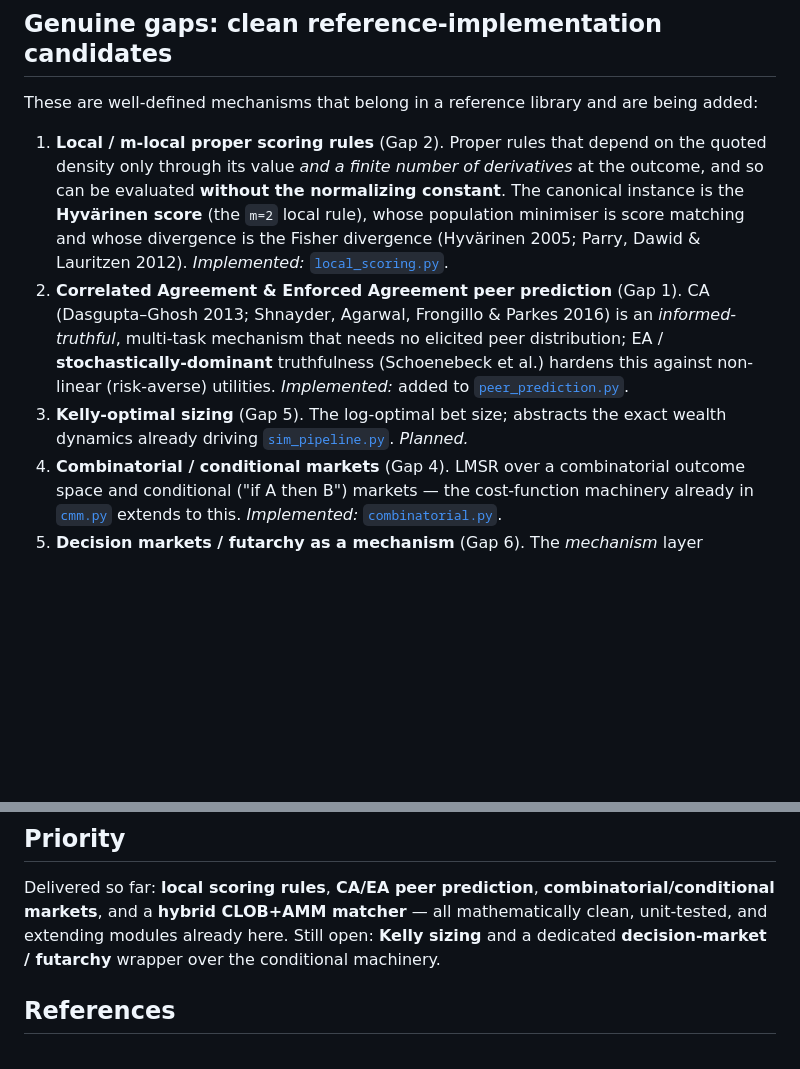
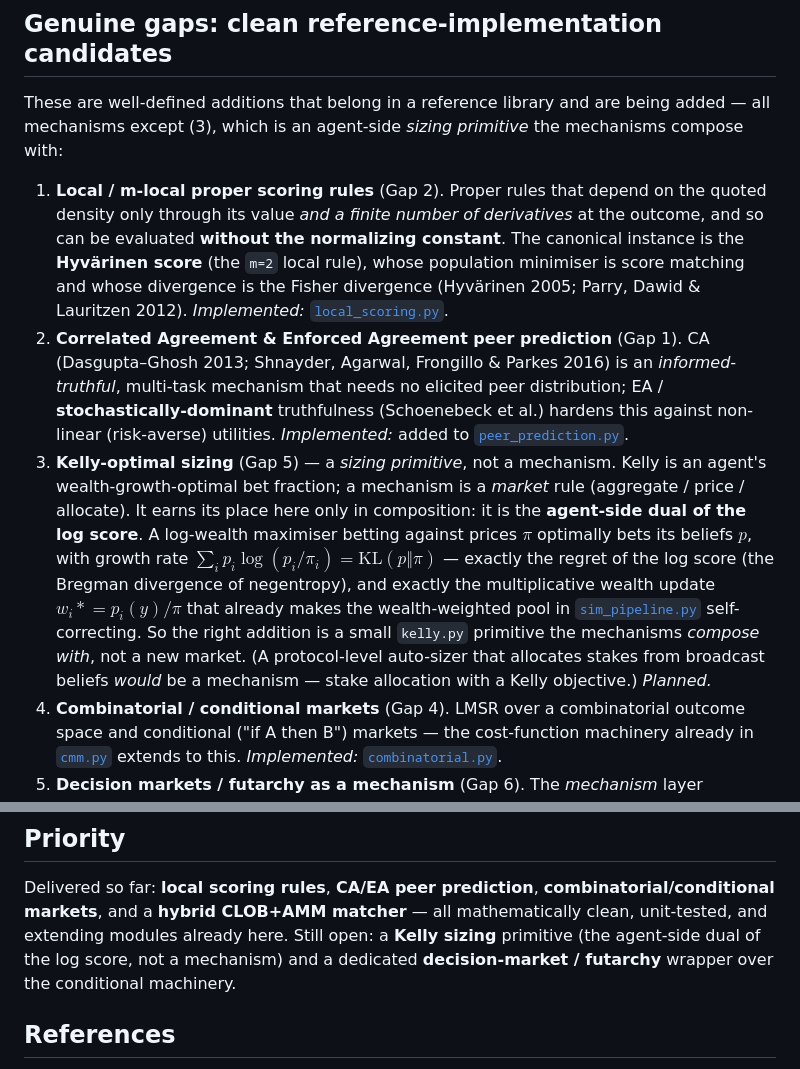
Before and after one commit to microprediction/mechanisms, a Markdown page: research/gaps-and-roadmap.md, 2 parts joined by grey strips. Drawn GitHub-style; blank space fills up the shorter version.

Commit message:
Reframe Kelly sizing in the roadmap: a sizing primitive, not a mechanism
Kelly is an agent's wealth-growth-optimal bet fraction, not a market rule. Clarify
it is mechanism-relevant only in composition — the agent-side dual of the log
score (growth = KL(p||pi) = log-score regret) and the wealth update already
driving sim_pipeline.py — so the right addition is a kelly.py primitive the
mechanisms compose with, not a new market.

Co-Authored-By: Claude Opus 4.8 (1M context) <noreply@anthropic.com>

```diff
--- a/research/gaps-and-roadmap.md
+++ b/research/gaps-and-roadmap.md
@@ -23,8 +23,9 @@ with LMSR" — is already the repository's position.
 
 ## Genuine gaps: clean reference-implementation candidates
 
-These are well-defined mechanisms that belong in a reference library and are
-being added:
+These are well-defined additions that belong in a reference library and are
+being added — all mechanisms except (3), which is an agent-side *sizing
+primitive* the mechanisms compose with:
 
 1. **Local / m-local proper scoring rules** (Gap 2). Proper rules that depend on
    the quoted density only through its value *and a finite number of
@@ -39,8 +40,19 @@ being added:
    distribution; EA / **stochastically-dominant** truthfulness (Schoenebeck et
    al.) hardens this against non-linear (risk-averse) utilities. *Implemented:*
    added to [`peer_prediction.py`](../mechanisms/peer_prediction.py).
-3. **Kelly-optimal sizing** (Gap 5). The log-optimal bet size; abstracts the
-   exact wealth dynamics already driving [`sim_pipeline.py`](../examples/sim_pipeline.py).
+3. **Kelly-optimal sizing** (Gap 5) — a *sizing primitive*, not a mechanism.
+   Kelly is an agent's wealth-growth-optimal bet fraction; a mechanism is a
+   *market* rule (aggregate / price / allocate). It earns its place here only in
+   composition: it is the **agent-side dual of the log score**. A log-wealth
+   maximiser betting against prices $\pi$ optimally bets its beliefs $p$, with
+   growth rate $\sum_i p_i\log(p_i/\pi_i) = \mathrm{KL}(p\Vert\pi)$ — exactly the
+   regret of the log score (the Bregman divergence of negentropy), and exactly
+   the multiplicative wealth update $w_i \mathrel{*}= p_i(y)/\pi$ that already
+   makes the wealth-weighted pool in
+   [`sim_pipeline.py`](../examples/sim_pipeline.py) self-correcting. So the right
+   addition is a small `kelly.py` primitive the mechanisms *compose with*, not a
+   new market. (A protocol-level auto-sizer that allocates stakes from broadcast
+   beliefs *would* be a mechanism — stake allocation with a Kelly objective.)
    *Planned.*
 4. **Combinatorial / conditional markets** (Gap 4). LMSR over a combinatorial
    outcome space and conditional ("if A then B") markets — the cost-function
@@ -85,8 +97,9 @@ all while remaining free of the normalizing constant.
 Delivered so far: **local scoring rules**, **CA/EA peer prediction**,
 **combinatorial/conditional markets**, and a **hybrid CLOB+AMM matcher** — all
 mathematically clean, unit-tested, and extending modules already here. Still
-open: **Kelly sizing** and a dedicated **decision-market / futarchy** wrapper
-over the conditional machinery.
+open: a **Kelly sizing** primitive (the agent-side dual of the log score, not a
+mechanism) and a dedicated **decision-market / futarchy** wrapper over the
+conditional machinery.
 
 ## References
 
```
